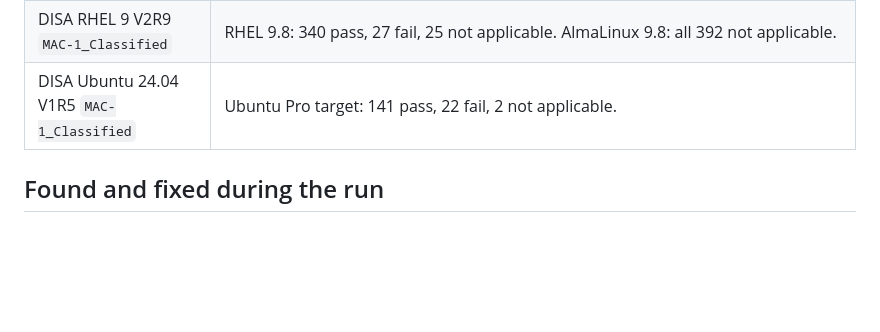
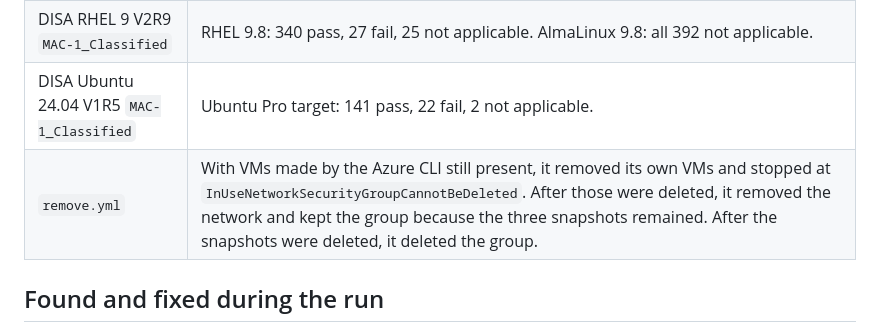
Before and after one commit to kevo099/ansible-semaphore-guide, a Markdown page: docs/validation/2026-09-onboard-stig.md, the part around the change. Rendered like a GitHub page; blank space fills up the shorter version.

Commit message:
Describe remove.yml with a snapshot left in the group, as the teardown saw it
Co-Authored-By: Claude Opus 5.5 (1M context) <noreply@anthropic.com>

```diff
--- a/docs/validation/2026-09-onboard-stig.md
+++ b/docs/validation/2026-09-onboard-stig.md
@@ -88,6 +88,7 @@ run, from a workstation through the controller:
 | Local content template, placeholders | Stopped before scanning with the explanation. |
 | DISA RHEL 9 V2R9 `MAC-1_Classified` | RHEL 9.8: 340 pass, 27 fail, 25 not applicable. AlmaLinux 9.8: all 392 not applicable. |
 | DISA Ubuntu 24.04 V1R5 `MAC-1_Classified` | Ubuntu Pro target: 141 pass, 22 fail, 2 not applicable. |
+| `remove.yml` | With VMs made by the Azure CLI still present, it removed its own VMs and stopped at `InUseNetworkSecurityGroupCannotBeDeleted`. After those were deleted, it removed the network and kept the group because the three snapshots remained. After the snapshots were deleted, it deleted the group. |
 
 ## Found and fixed during the run
 
```
Also changed, not shown: docs/13-azure.md (+3 -2 lines).
